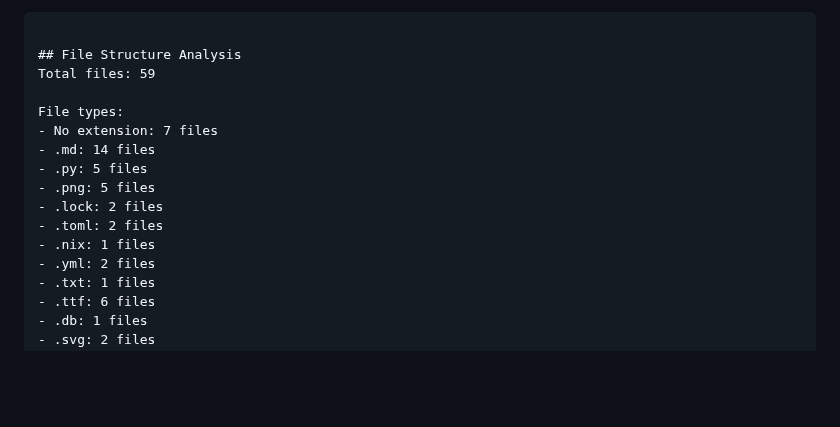
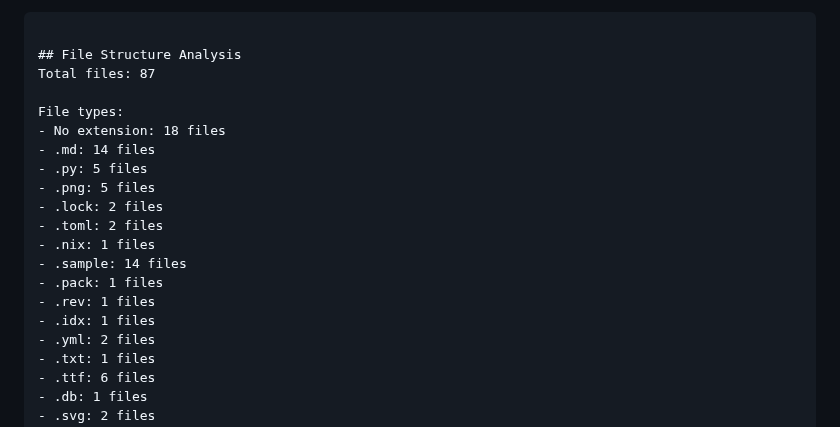
Before and after one commit to remiguillette/GO-transit-display, a Markdown page: analysis_results.md, the part around the change. Rendered like a GitHub page; blank space fills up the shorter version.

Commit message:
Checkpoint before assistant change: Update project files to include additional sample files and assets for the Socket.IO implementation.
Replit-Commit-Author: Assistant

````diff
--- a/analysis_results.md
+++ b/analysis_results.md
@@ -1259,16 +1259,20 @@ MIT License - see LICENSE file
 ```
 
 ## File Structure Analysis
-Total files: 59
+Total files: 87
 
 File types:
-- No extension: 7 files
+- No extension: 18 files
 - .md: 14 files
 - .py: 5 files
 - .png: 5 files
 - .lock: 2 files
 - .toml: 2 files
 - .nix: 1 files
+- .sample: 14 files
+- .pack: 1 files
+- .rev: 1 files
+- .idx: 1 files
 - .yml: 2 files
 - .txt: 1 files
 - .ttf: 6 files
````
